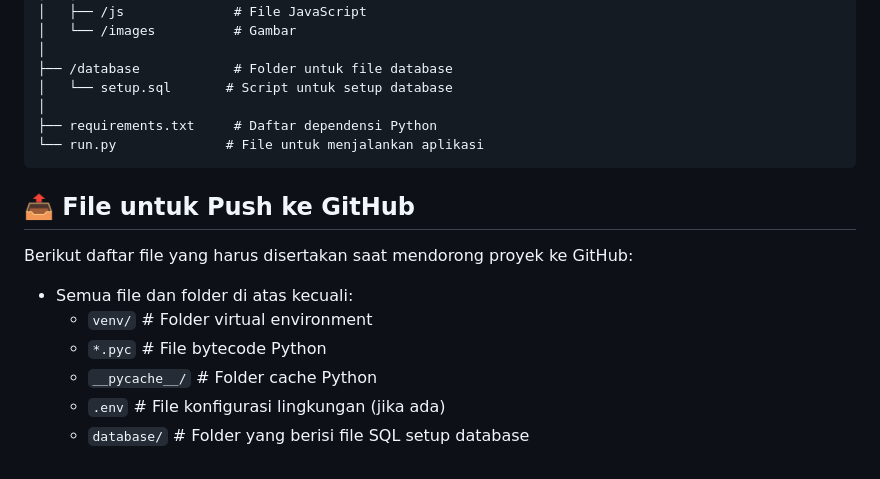
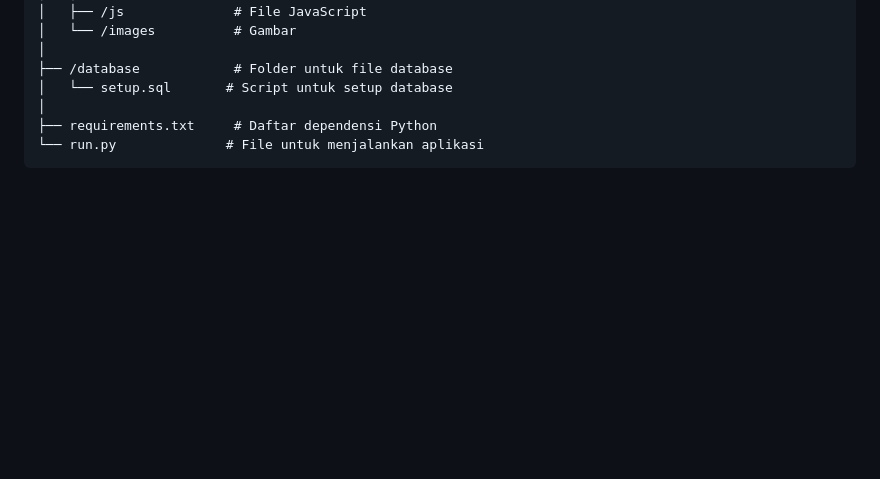
Before and after one commit to Aeroo11/Form-pendaftaran-Backend, a Markdown page: README.md, the part around the change printed below. GitHub-like rendering; blank space fills up the shorter version.

````diff
--- a/README.md
+++ b/README.md
@@ -115,14 +119,3 @@ python run.py
 ├── requirements.txt     # Daftar dependensi Python
 └── run.py              # File untuk menjalankan aplikasi
 ```
-
-## 📤 File untuk Push ke GitHub
-
-Berikut daftar file yang harus disertakan saat mendorong proyek ke GitHub:
-
-- Semua file dan folder di atas kecuali:
-  - `venv/`         # Folder virtual environment
-  - `*.pyc`         # File bytecode Python
-  - `__pycache__/`  # Folder cache Python
-  - `.env`          # File konfigurasi lingkungan (jika ada)
-  - `database/`     # Folder yang berisi file SQL setup database
````
Also changed, not shown: other parts of README.md (+7 -3 lines).
